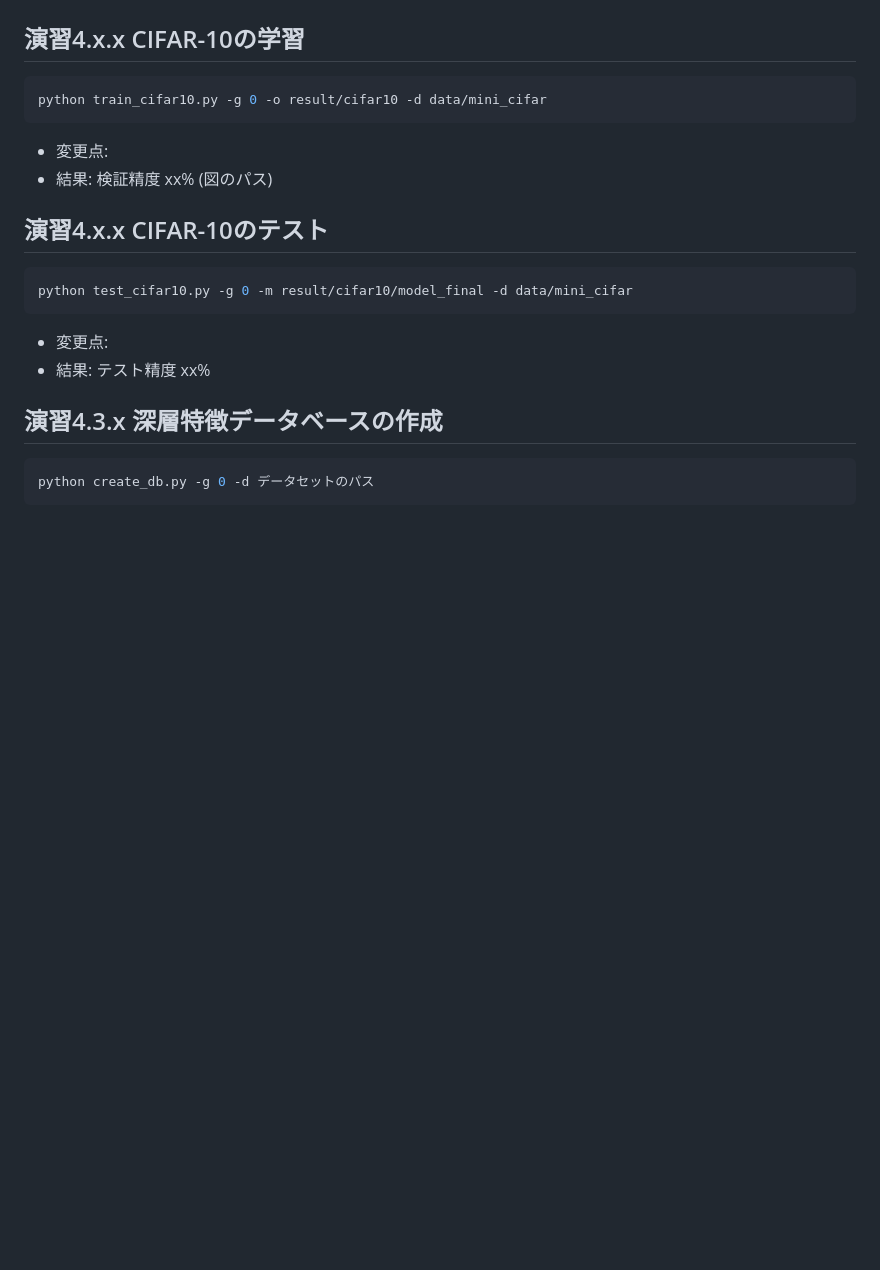
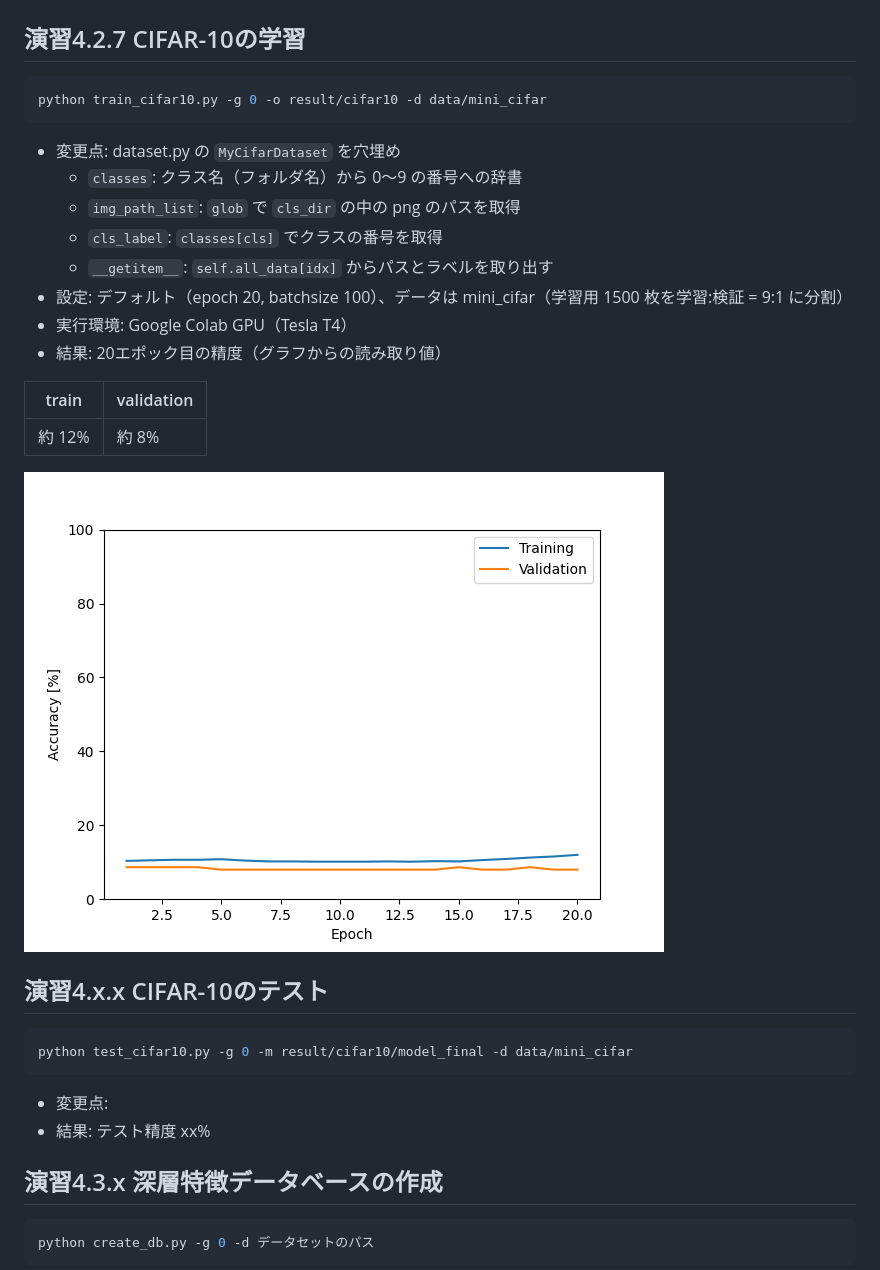
Before and after one commit to masudataiki/ai-experiment, a Markdown page: day3_cv/README.md, the part around the change. Drawn GitHub-style; pictures changed too: day3_cv/figures/4.2.7_cifar_accuracy.png (added); blank space fills up the shorter version.

Commit message:
4.2.7完了

````diff
--- a/day3_cv/README.md
+++ b/day3_cv/README.md
@@ -103,12 +103,24 @@ python train_mnist_cnn.py -g 0 -o result/cnn
 
 ![CNNの学習曲線](figures/4.2.6_cnn_accuracy.png)
 
-## 演習4.x.x CIFAR-10の学習
+## 演習4.2.7 CIFAR-10の学習
 ```sh
 python train_cifar10.py -g 0 -o result/cifar10 -d data/mini_cifar
 ```
-- 変更点:
-- 結果: 検証精度 xx% (図のパス)
+- 変更点: dataset.py の `MyCifarDataset` を穴埋め
+  - `classes`: クラス名（フォルダ名）から 0〜9 の番号への辞書
+  - `img_path_list`: `glob` で `cls_dir` の中の png のパスを取得
+  - `cls_label`: `classes[cls]` でクラスの番号を取得
+  - `__getitem__`: `self.all_data[idx]` からパスとラベルを取り出す
+- 設定: デフォルト（epoch 20, batchsize 100）、データは mini_cifar（学習用 1500 枚を学習:検証 = 9:1 に分割）
+- 実行環境: Google Colab GPU（Tesla T4）
+- 結果: 20エポック目の精度（グラフからの読み取り値）
+
+| train | validation |
+|---|---|
+| 約 12% | 約 8% |
+
+![CIFAR-10の学習曲線](figures/4.2.7_cifar_accuracy.png)
 
 ## 演習4.x.x CIFAR-10のテスト
 ```sh
````
